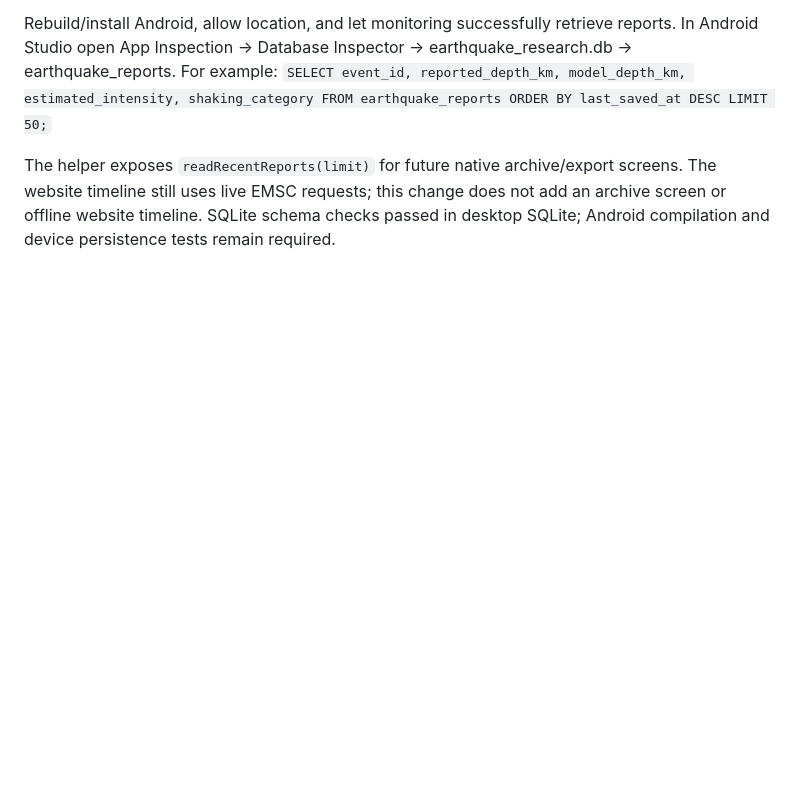
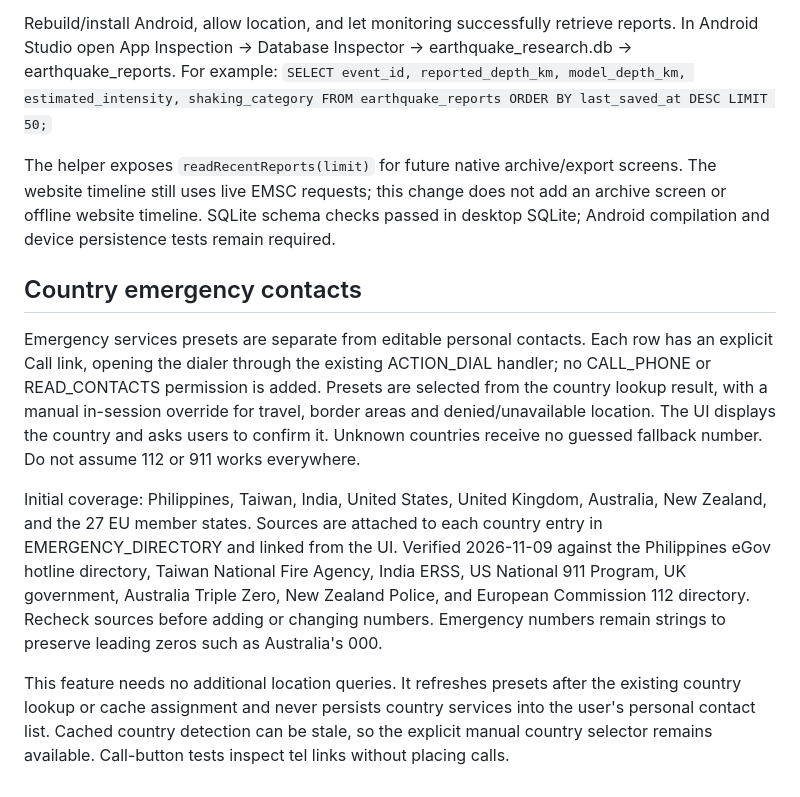
Before and after one commit to Zk408DevLoper/Earthquake-PR, a Markdown page: README.md, the part around the change. GitHub-like rendering; blank space fills up the shorter version.

Commit message:
Add Call controls and verified country-specific emergency service presets

```diff
--- a/README.md
+++ b/README.md
@@ -129,3 +129,13 @@ Writes run on the monitoring worker, with bound values and transactions. Databas
 Rebuild/install Android, allow location, and let monitoring successfully retrieve reports. In Android Studio open App Inspection → Database Inspector → earthquake_research.db → earthquake_reports. For example: `SELECT event_id, reported_depth_km, model_depth_km, estimated_intensity, shaking_category FROM earthquake_reports ORDER BY last_saved_at DESC LIMIT 50;`
 
 The helper exposes `readRecentReports(limit)` for future native archive/export screens. The website timeline still uses live EMSC requests; this change does not add an archive screen or offline website timeline. SQLite schema checks passed in desktop SQLite; Android compilation and device persistence tests remain required.
+
+
+
+## Country emergency contacts
+
+Emergency services presets are separate from editable personal contacts. Each row has an explicit Call link, opening the dialer through the existing ACTION_DIAL handler; no CALL_PHONE or READ_CONTACTS permission is added. Presets are selected from the country lookup result, with a manual in-session override for travel, border areas and denied/unavailable location. The UI displays the country and asks users to confirm it. Unknown countries receive no guessed fallback number. Do not assume 112 or 911 works everywhere.
+
+Initial coverage: Philippines, Taiwan, India, United States, United Kingdom, Australia, New Zealand, and the 27 EU member states. Sources are attached to each country entry in EMERGENCY_DIRECTORY and linked from the UI. Verified 2026-11-09 against the Philippines eGov hotline directory, Taiwan National Fire Agency, India ERSS, US National 911 Program, UK government, Australia Triple Zero, New Zealand Police, and European Commission 112 directory. Recheck sources before adding or changing numbers. Emergency numbers remain strings to preserve leading zeros such as Australia's 000.
+
+This feature needs no additional location queries. It refreshes presets after the existing country lookup or cache assignment and never persists country services into the user's personal contact list. Cached country detection can be stale, so the explicit manual country selector remains available. Call-button tests inspect tel links without placing calls.
```
